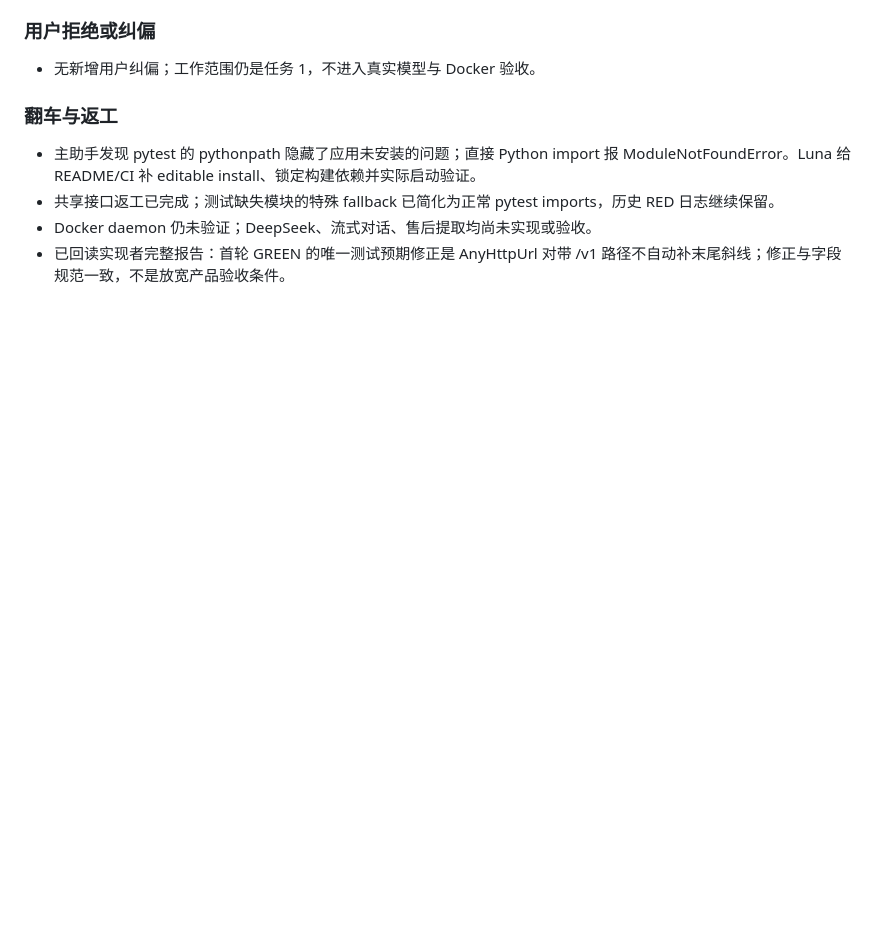
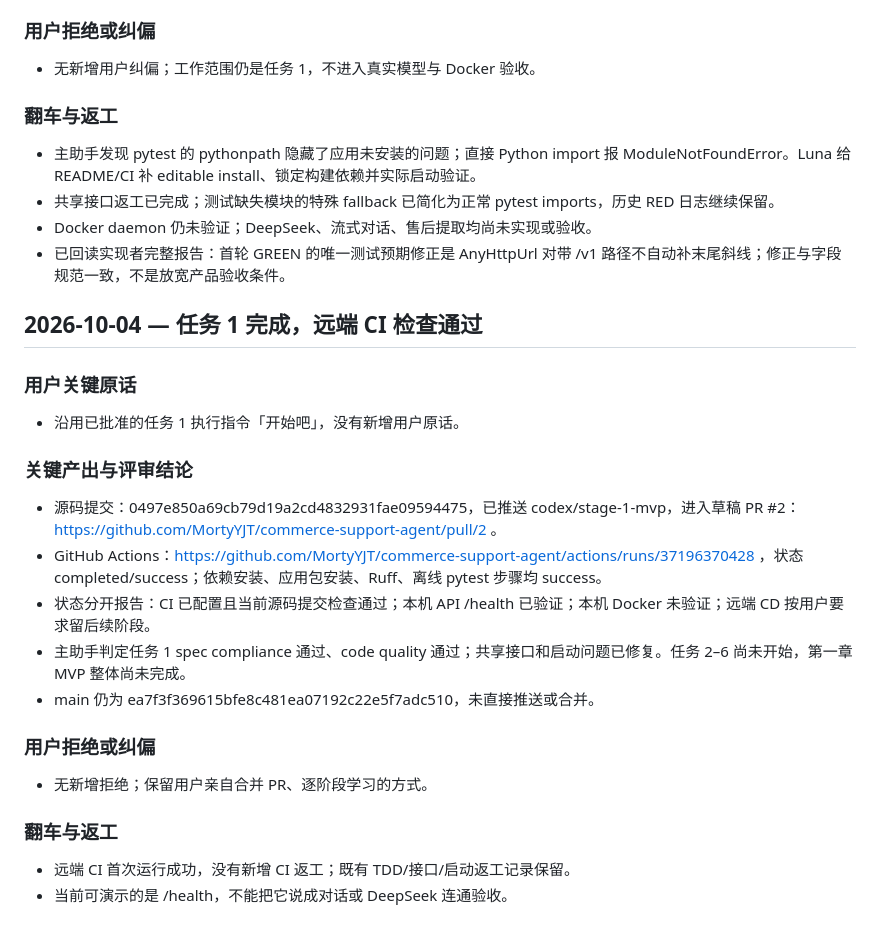
Before and after one commit to MortyYJT/commerce-support-agent, a Markdown page: note/stage-1-MVP.md, the part around the change. Drawn GitHub-style; blank space fills up the shorter version.

Commit message:
docs: record task 1 acceptance and successful CI run

```diff
--- a/note/stage-1-MVP.md
+++ b/note/stage-1-MVP.md
@@ -129,3 +129,26 @@
 - 共享接口返工已完成；测试缺失模块的特殊 fallback 已简化为正常 pytest imports，历史 RED 日志继续保留。
 - Docker daemon 仍未验证；DeepSeek、流式对话、售后提取均尚未实现或验收。
 - 已回读实现者完整报告：首轮 GREEN 的唯一测试预期修正是 AnyHttpUrl 对带 /v1 路径不自动补末尾斜线；修正与字段规范一致，不是放宽产品验收条件。
+
+## 2026-10-04 — 任务 1 完成，远端 CI 检查通过
+
+### 用户关键原话
+
+- 沿用已批准的任务 1 执行指令「开始吧」，没有新增用户原话。
+
+### 关键产出与评审结论
+
+- 源码提交：0497e850a69cb79d19a2cd4832931fae09594475，已推送 codex/stage-1-mvp，进入草稿 PR #2：https://github.com/MortyYJT/commerce-support-agent/pull/2 。
+- GitHub Actions：https://github.com/MortyYJT/commerce-support-agent/actions/runs/37196370428 ，状态 completed/success；依赖安装、应用包安装、Ruff、离线 pytest 步骤均 success。
+- 状态分开报告：CI 已配置且当前源码提交检查通过；本机 API /health 已验证；本机 Docker 未验证；远端 CD 按用户要求留后续阶段。
+- 主助手判定任务 1 spec compliance 通过、code quality 通过；共享接口和启动问题已修复。任务 2–6 尚未开始，第一章 MVP 整体尚未完成。
+- main 仍为 ea7f3f369615bfe8c481ea07192c22e5f7adc510，未直接推送或合并。
+
+### 用户拒绝或纠偏
+
+- 无新增拒绝；保留用户亲自合并 PR、逐阶段学习的方式。
+
+### 翻车与返工
+
+- 远端 CI 首次运行成功，没有新增 CI 返工；既有 TDD/接口/启动返工记录保留。
+- 当前可演示的是 /health，不能把它说成对话或 DeepSeek 连通验收。
```
Also changed, not shown: 1 other file.
